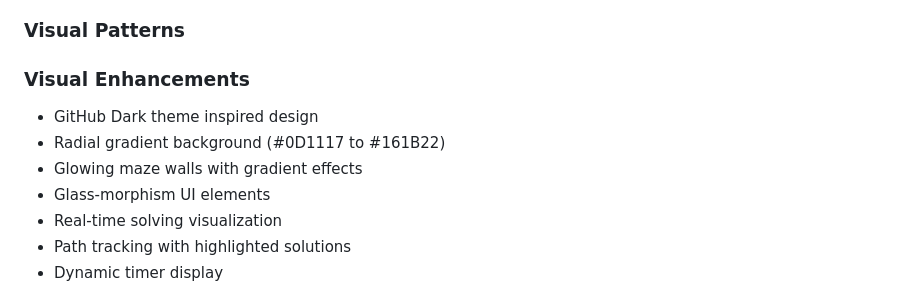
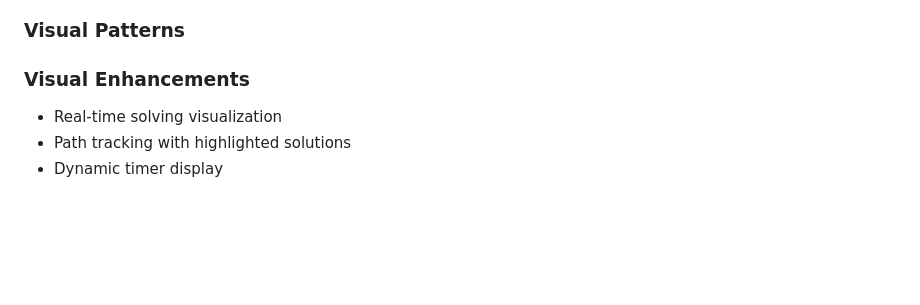
Before and after one commit to Sri-Krishna-V/Smaze, a Markdown page: README.md, the part around the change. Rendered like a GitHub page; blank space fills up the shorter version.

```diff
--- a/README.md
+++ b/README.md
@@ -88,10 +88,6 @@ A visually enhanced maze generation and pathfinding visualization tool with mult
 ### Visual Patterns
 
 ### Visual Enhancements
-- GitHub Dark theme inspired design
-- Radial gradient background (#0D1117 to #161B22)
-- Glowing maze walls with gradient effects
-- Glass-morphism UI elements
 - Real-time solving visualization
 - Path tracking with highlighted solutions
 - Dynamic timer display
```
